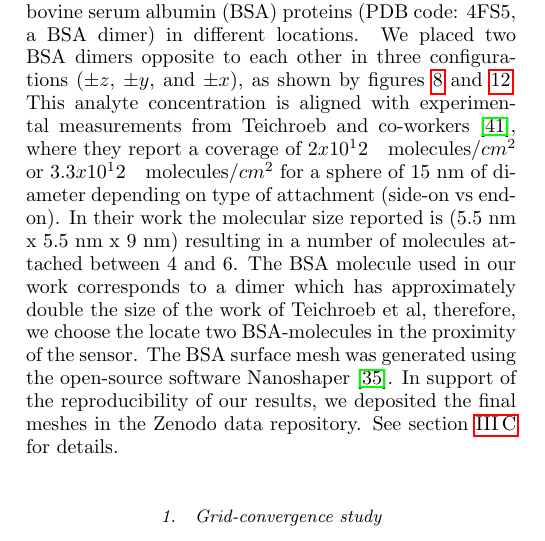
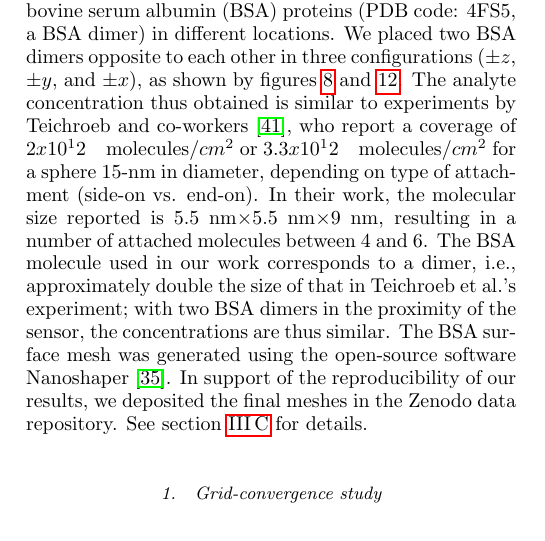
Before and after one commit to barbagroup/pygbe_lspr_paper, a LaTeX paper (tex/ClementiCooperBarba2018.tex, which reads tex/results.tex): part of one column of page 8 of 14, cut so that both start at the same text. Compiled offline with pdfLaTeX.

Commit message:
edit new text on Teichroeb experiments

```diff
--- a/tex/results.tex
+++ b/tex/results.tex
@@ -185,14 +185,14 @@ In this section, we model the response of LSPR biosensors using the expanded cap
 We consider a spherical silver nanoparticle, and compute the extinction cross-section placing
 bovine serum albumin (BSA) proteins (PDB code: 4FS5, a BSA dimer) in different locations.
 We placed two BSA dimers opposite to each other in three configurations ($\pm z$, $\pm y$, and $\pm x$), as shown by figures \ref{fig:display_z} and \ref{fig:display_xy}.
-This analyte concentration is aligned with experimental measurements from Teichroeb
-and co-workers \cite{TeichroebETal2008}, where they report a coverage of $2x10^12 \quad \text{molecules}/cm^2$
-or $3.3x10^12 \quad \text{molecules}/cm^2$ for a sphere of 15 nm of diameter depending
-on type of attachment (side-on vs end-on). In their work the molecular size
-reported is (5.5 nm x 5.5 nm x 9 nm) resulting in a number of molecules attached
-between 4 and 6. The BSA molecule used in our work corresponds to a dimer which
-has approximately double the size of the work of Teichroeb et al, therefore, we
-choose the locate two BSA-molecules in the proximity of the sensor. The BSA surface
+The analyte concentration thus obtained is similar to experiments by Teichroeb
+and co-workers \cite{TeichroebETal2008}, who report a coverage of $2x10^12 \quad \text{molecules}/cm^2$
+or $3.3x10^12 \quad \text{molecules}/cm^2$ for a sphere 15-nm in diameter, depending
+on type of attachment (side-on vs. end-on). In their work, the molecular size
+reported is 5.5 nm$\times$5.5 nm$\times$9 nm, resulting in a number of attached molecules
+between 4 and 6. The BSA molecule used in our work corresponds to a dimer, i.e.,
+approximately double the size of that in Teichroeb et al.'s experiment; with
+two BSA dimers in the proximity of the sensor, the concentrations are thus similar. The BSA surface
 mesh was generated using the open-source software Nanoshaper \cite{Nanoshaper}.
 In support of the reproducibility of our results, we deposited the final meshes in the Zenodo data repository.
 See section \ref{sec:repro} for details.
```
